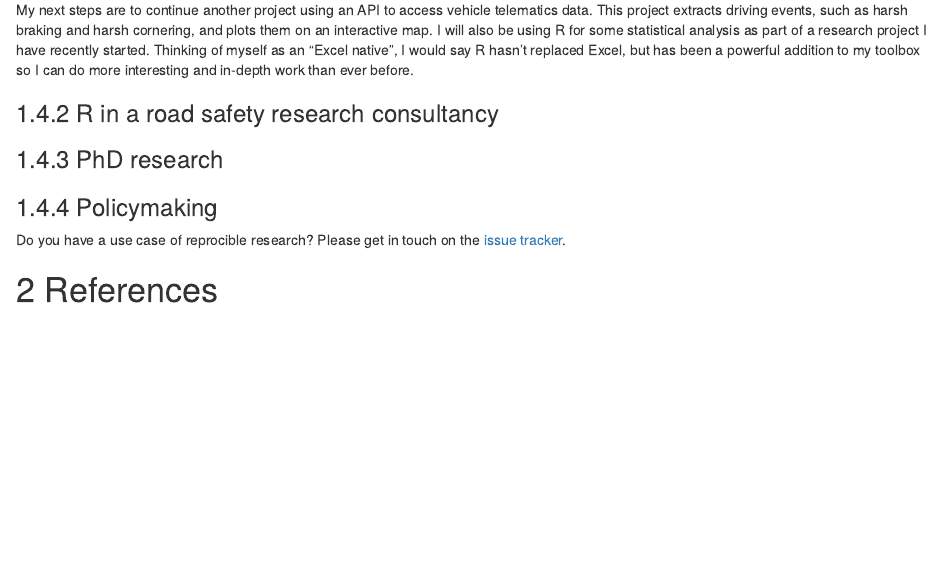
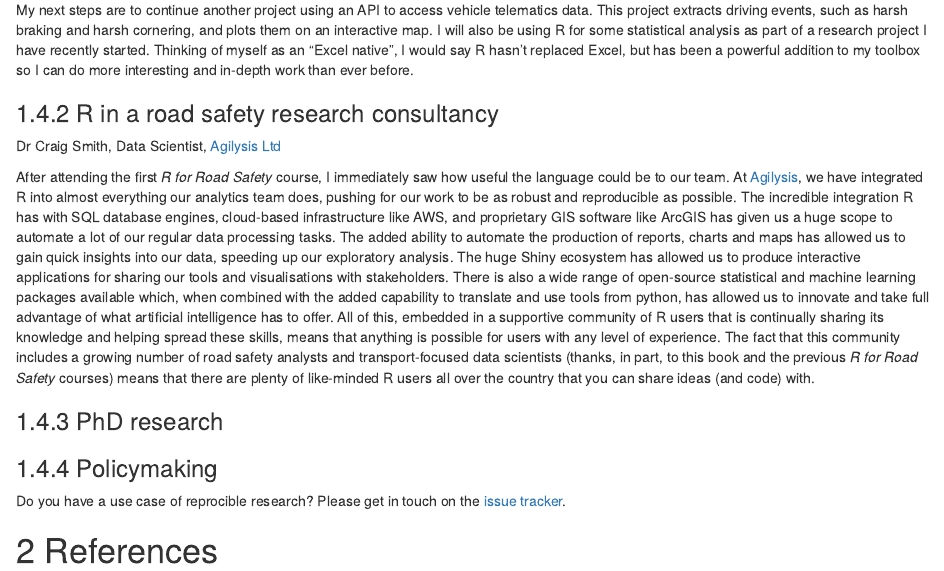
Before and after one commit to ITSLeeds/rrsrr, an R Markdown document (09-next.Rmd): the page in a window 1100 px wide, from 1030 px down. Rendered offline with R 4.5, knitr and Pandoc, with nearby package versions; drawn as R Markdown's standard HTML page in place of the format the file asks for.

Commit message:
Update 09-next.Rmd
Added Agilysis use case.

```diff
--- a/09-next.Rmd
+++ b/09-next.Rmd
@@ -48,6 +48,10 @@ My next steps are to continue another project using an API to access vehicle tel
 
 ### R in a road safety research consultancy
 
+Dr Craig Smith, Data Scientist, [Agilysis Ltd](https://agilysis.co.uk/)
+
+After attending the first _R for Road Safety_ course, I immediately saw how useful the language could be to our team.  At [Agilysis](https://agilysis.co.uk/), we have integrated R into almost everything our analytics team does, pushing for our work to be as robust and reproducible as possible.  The incredible integration R has with SQL database engines, cloud-based infrastructure like AWS, and proprietary GIS software like ArcGIS has given us a huge scope to automate a lot of our regular data processing tasks.  The added ability to automate the production of reports, charts and maps has allowed us to gain quick insights into our data, speeding up our exploratory analysis.  The huge Shiny ecosystem has allowed us to produce interactive applications for sharing our tools and visualisations with stakeholders.  There is also a wide range of open-source statistical and machine learning packages available which, when combined with the added capability to translate and use tools from python, has allowed us to innovate and take full advantage of what artificial intelligence has to offer.  All of this, embedded in a supportive community of R users that is continually sharing its knowledge and helping spread these skills, means that anything is possible for users with any level of experience.  The fact that this community includes a growing number of road safety analysts and transport-focused data scientists (thanks, in part, to this book and the previous _R for Road Safety_ courses) means that there are plenty of like-minded R users all over the country that you can share ideas (and code) with.
+
 ### PhD research
 
 
```
